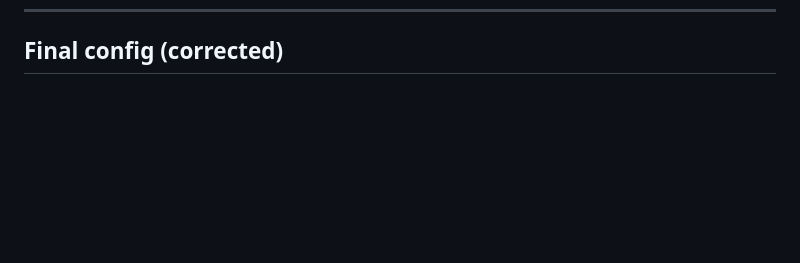
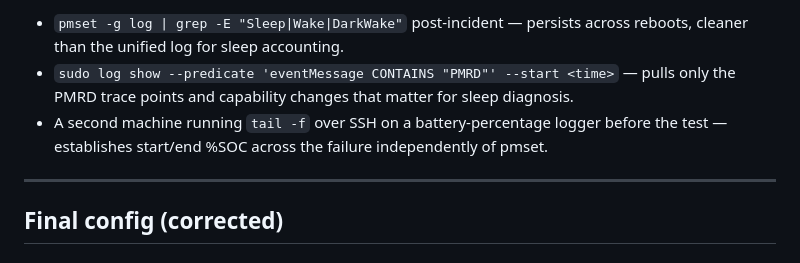
Before and after one commit to MegaStood/Hackintosh-Acer-Spin5-SP513-54n, a Markdown page: S3-sleep-debug-2026-05-07.md, the part around one of its changes. Drawn GitHub-style; blank space fills up the shorter version.

```diff
--- a/S3-sleep-debug-2026-05-07.md
+++ b/S3-sleep-debug-2026-05-07.md
@@ -394,3 +442,9 @@ Unverified. Could be doing nothing useful on this hardware, or could provide som
+- `pmset -g log | grep -E "Sleep|Wake|DarkWake"` post-incident — persists across reboots, cleaner than the unified log for sleep accounting.
+- `sudo log show --predicate 'eventMessage CONTAINS "PMRD"' --start <time>` — pulls only the PMRD trace points and capability changes that matter for sleep diagnosis.
+- A second machine running `tail -f` over SSH on a battery-percentage logger before the test — establishes start/end %SOC across the failure independently of pmset.
+
+---
+
 ## Final config (corrected)
 
 ### Boot-args
```
Also changed, not shown: other parts of S3-sleep-debug-2026-05-07.md (+48 -0 lines).
